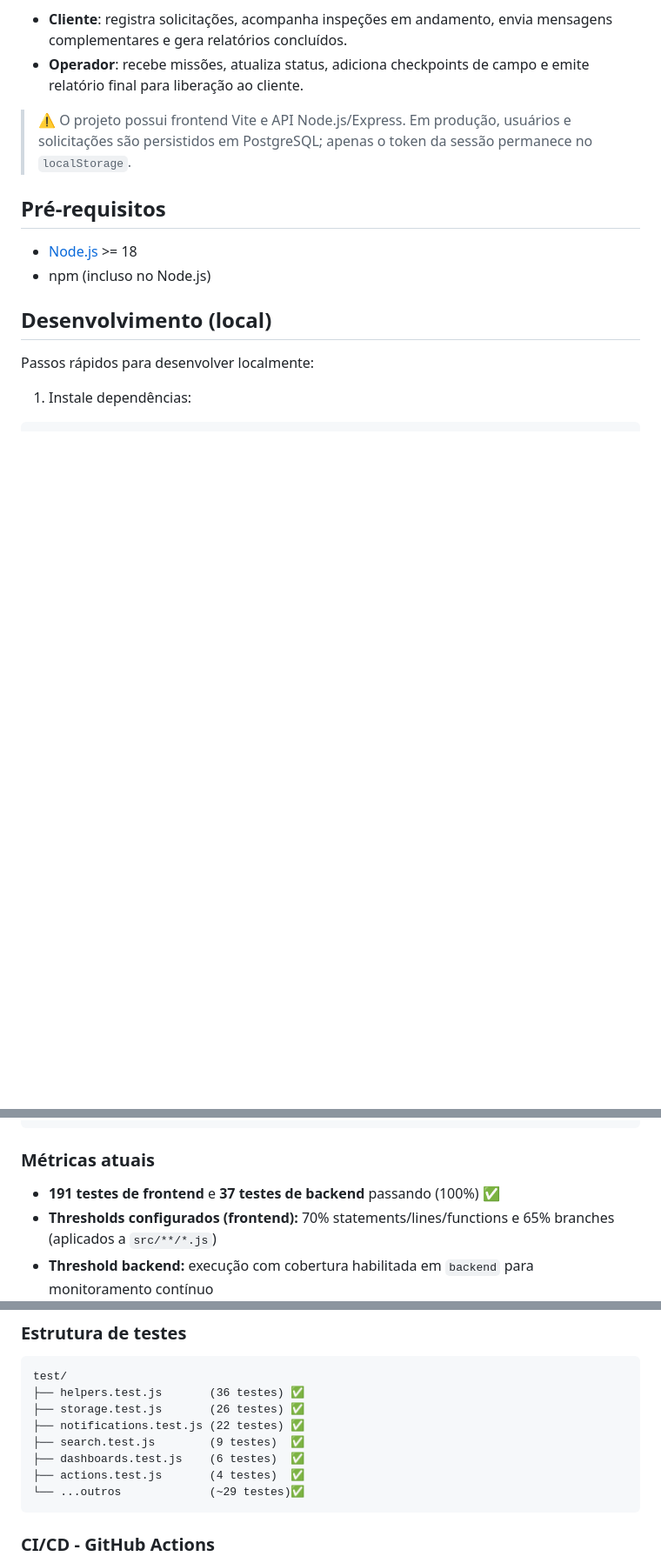
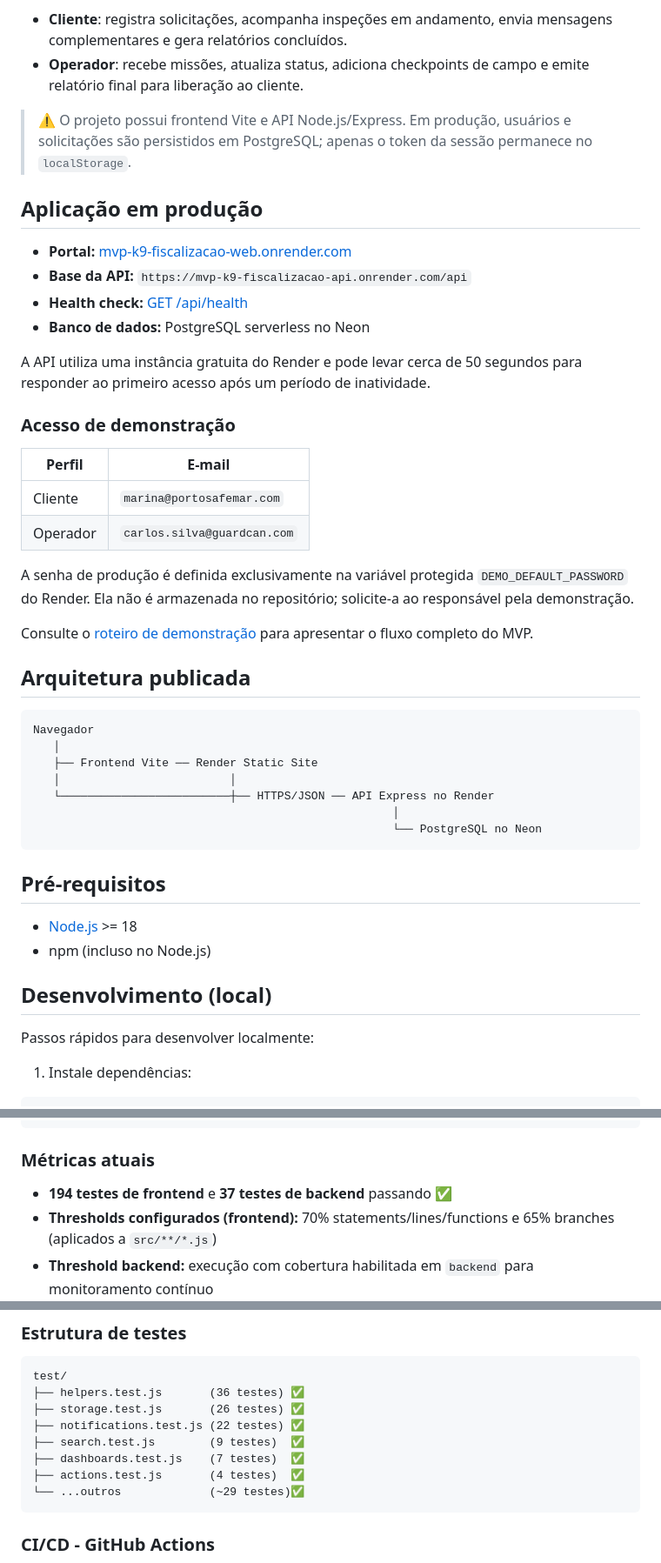
Before and after one commit to HuelFreitas/mvp-k9-fiscalizacao, a Markdown page: README.md, 3 parts joined by grey strips. Shown at 87% size. Drawn GitHub-style; blank space fills up the shorter version.

Commit message:
docs: adiciona informações e roteiro de demonstração

````diff
--- a/README.md
+++ b/README.md
@@ -6,6 +6,38 @@ Protótipo responsivo para gestão de operações de fiscalização marítima co
 - **Operador**: recebe missões, atualiza status, adiciona checkpoints de campo e emite relatório final para liberação ao cliente.
 
 > ⚠️ O projeto possui frontend Vite e API Node.js/Express. Em produção, usuários e solicitações são persistidos em PostgreSQL; apenas o token da sessão permanece no `localStorage`.
+
+## Aplicação em produção
+
+- **Portal:** [mvp-k9-fiscalizacao-web.onrender.com](https://mvp-k9-fiscalizacao-web.onrender.com)
+- **Base da API:** `https://mvp-k9-fiscalizacao-api.onrender.com/api`
+- **Health check:** [GET /api/health](https://mvp-k9-fiscalizacao-api.onrender.com/api/health)
+- **Banco de dados:** PostgreSQL serverless no Neon
+
+A API utiliza uma instância gratuita do Render e pode levar cerca de 50 segundos para responder ao primeiro acesso após um período de inatividade.
+
+### Acesso de demonstração
+
+| Perfil | E-mail |
+|---|---|
+| Cliente | `marina@portosafemar.com` |
+| Operador | `carlos.silva@guardcan.com` |
+
+A senha de produção é definida exclusivamente na variável protegida `DEMO_DEFAULT_PASSWORD` do Render. Ela não é armazenada no repositório; solicite-a ao responsável pela demonstração.
+
+Consulte o [roteiro de demonstração](./docs/demo.md) para apresentar o fluxo completo do MVP.
+
+## Arquitetura publicada
+
+```text
+Navegador
+   │
+   ├── Frontend Vite ── Render Static Site
+   │                         │
+   └─────────────────────────┼── HTTPS/JSON ── API Express no Render
+                                                     │
+                                                     └── PostgreSQL no Neon
+```
 
 ## Pré-requisitos
 
@@ -64,7 +96,7 @@ npm run coverage
 
 ### Métricas atuais
 
-- **191 testes de frontend** e **37 testes de backend** passando (100%) ✅
+- **194 testes de frontend** e **37 testes de backend** passando ✅
 - **Thresholds configurados (frontend):** 70% statements/lines/functions e 65% branches (aplicados a `src/**/*.js`)
 - **Threshold backend:** execução com cobertura habilitada em `backend` para monitoramento contínuo
 
@@ -80,7 +112,7 @@ test/
 ├── storage.test.js       (26 testes) ✅
 ├── notifications.test.js (22 testes) ✅
 ├── search.test.js        (9 testes)  ✅
-├── dashboards.test.js    (6 testes)  ✅
+├── dashboards.test.js    (7 testes)  ✅
 ├── actions.test.js       (4 testes)  ✅
 └── ...outros             (~29 testes)✅
 ```
````
Also changed, not shown: other parts of README.md (+2 -2 lines), docs/demo.md (added, +56 -0 lines).
